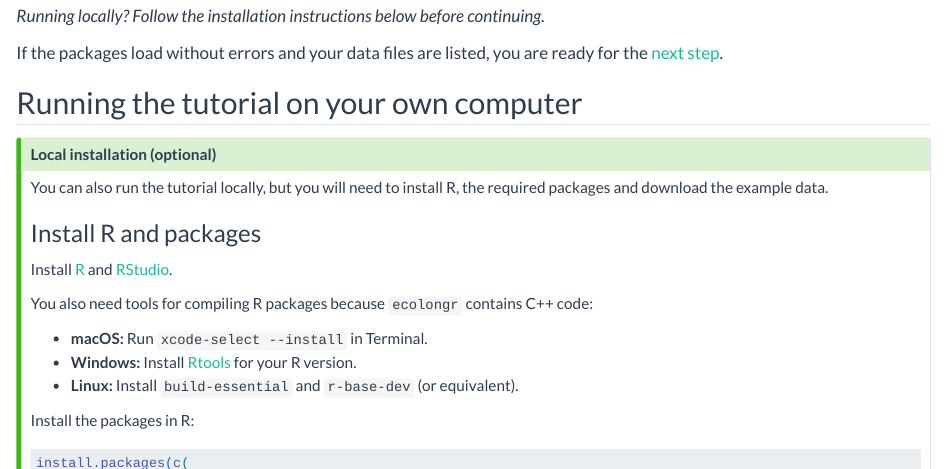
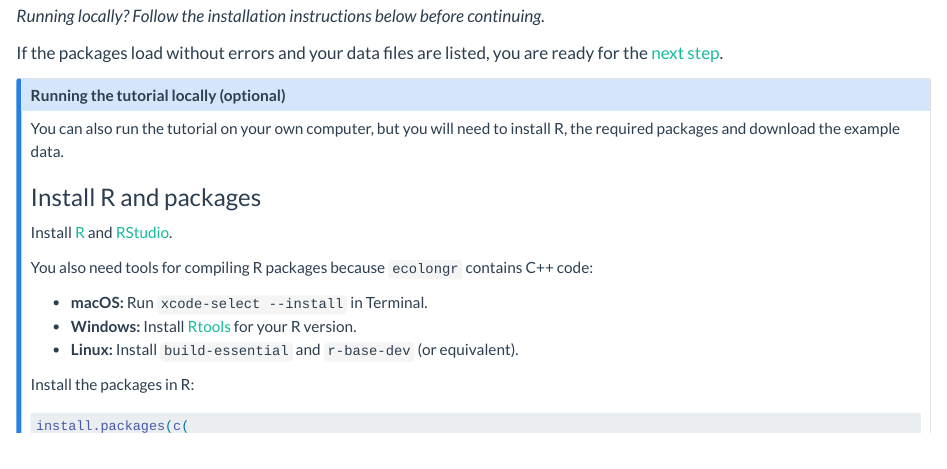
Before and after one commit to biodiversitydata-se/sbdi-eDNA-smn, a Quarto document (tutorial-01-setup.qmd): the page in a window 1100 px wide, from 1160 px down. Rendered offline with R 4.5, knitr and Pandoc in place of Quarto, with nearby package versions.

Commit message:
Give the local installation callout its own heading
Co-Authored-By: Claude Opus 5.5 <noreply@anthropic.com>

```diff
--- a/tutorial-01-setup.qmd
+++ b/tutorial-01-setup.qmd
@@ -66,12 +66,10 @@
 
 If the packages load without errors and your data files are listed, you are ready for the [next step](tutorial-02-prep.qmd).
 
-## Running the tutorial on your own computer
+::: {.callout-note collapse="true"}
+## Running the tutorial locally (optional)
 
-::: {.callout-tip collapse="true"}
-## Local installation (optional)
-
-You can also run the tutorial locally, but you will need to install R, the required packages and download the example data.
+You can also run the tutorial on your own computer, but you will need to install R, the required packages and download the example data.
 
 ### Install R and packages
 
```
Also changed, not shown: docs/search.json, 1 other file.
